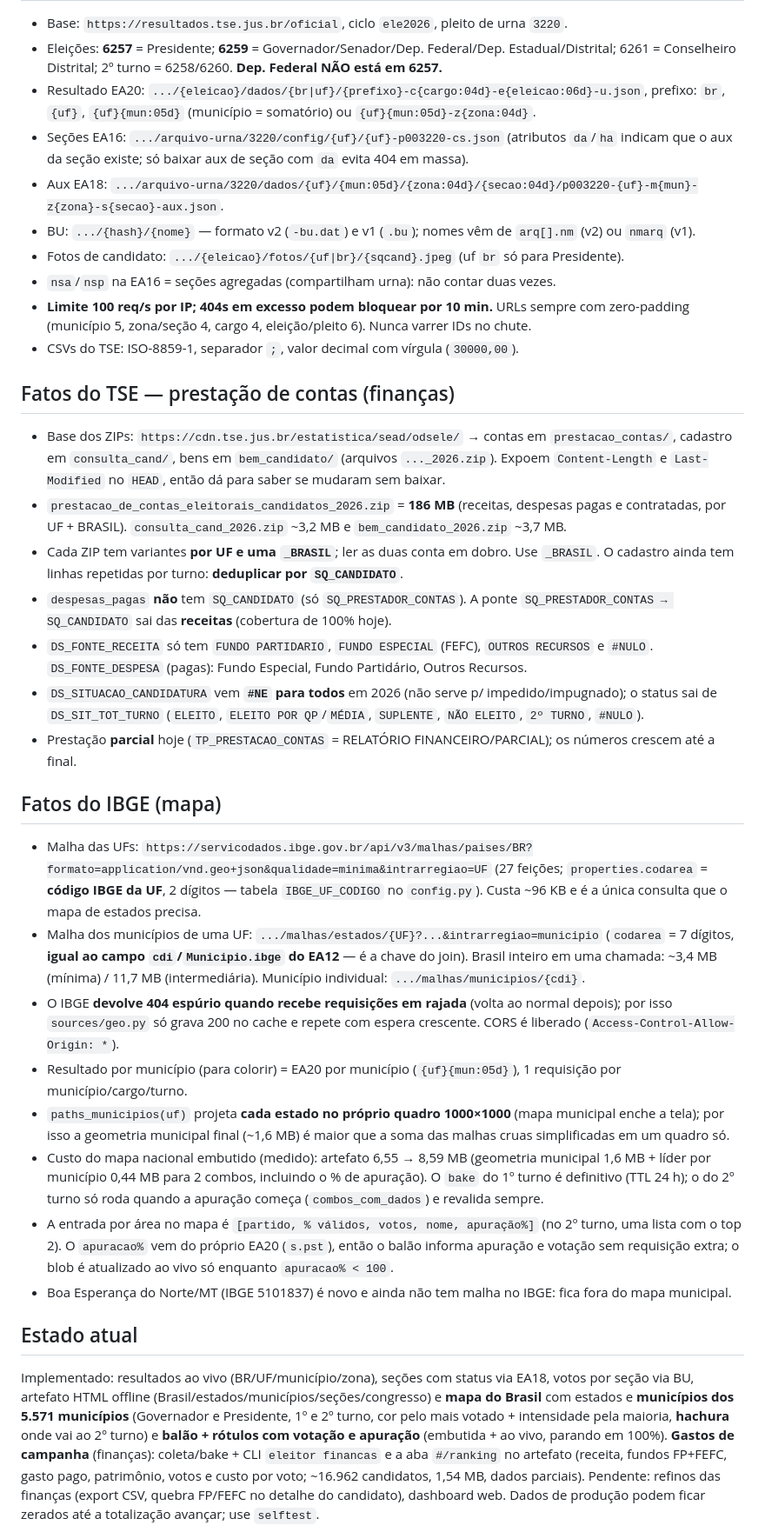
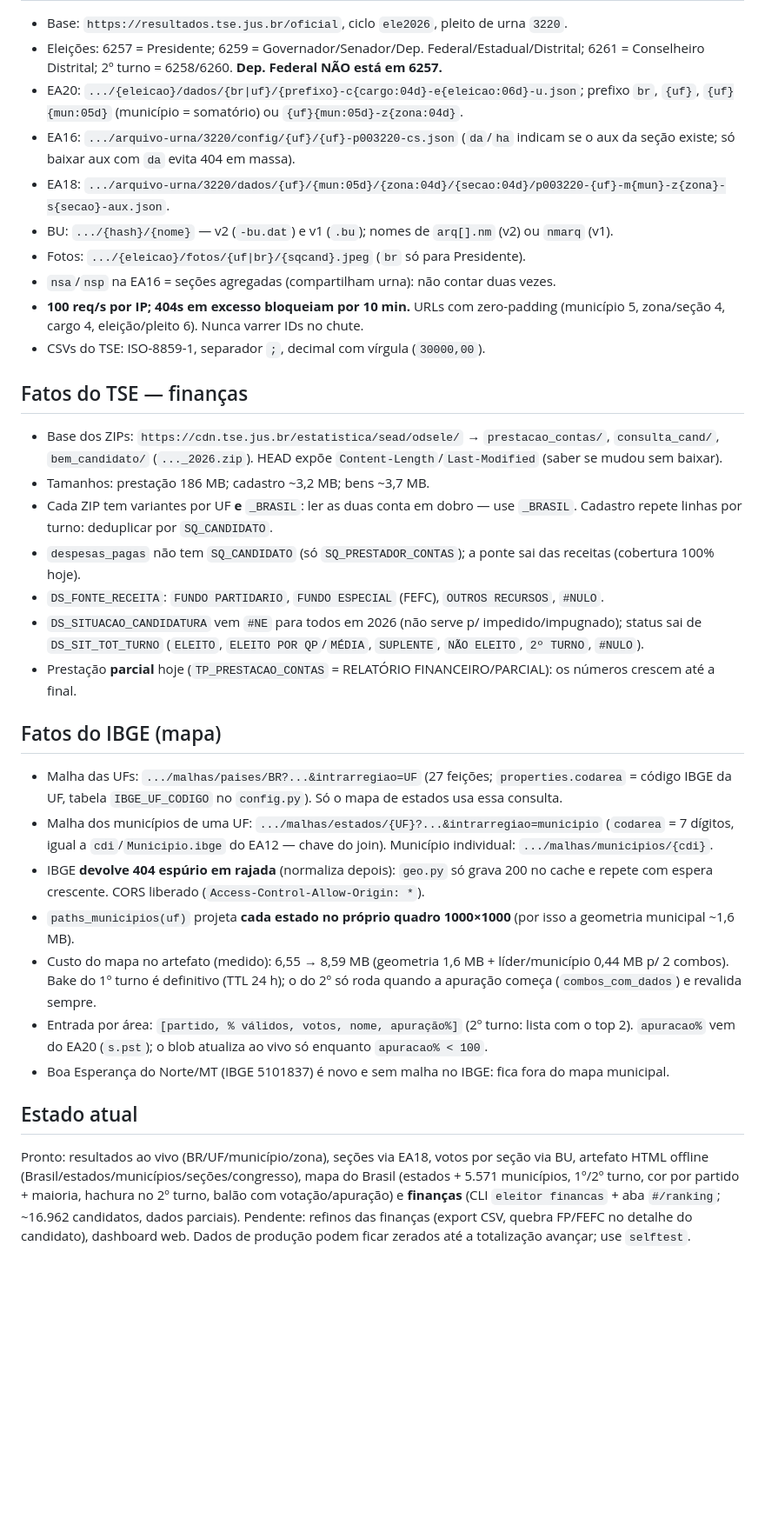
Before and after one commit to angelojordy-svg/eleitor-2026, a Markdown page: AGENTS.md, the part around one of its changes. Shown at 87% size. GitHub-like rendering; blank space fills up the shorter version.

Commit message:
Enxuga o AGENTS.md (fatos essenciais, menos prosa)

```diff
--- a/AGENTS.md
+++ b/AGENTS.md
@@ -69,61 +47,48 @@ python -m venv .venv
 - Base: `https://resultados.tse.jus.br/oficial`, ciclo `ele2026`, pleito de urna `3220`.
-- Eleições: **6257** = Presidente; **6259** = Governador/Senador/Dep. Federal/Dep. Estadual/Distrital;
-  6261 = Conselheiro Distrital; 2º turno = 6258/6260. **Dep. Federal NÃO está em 6257.**
-- Resultado EA20: `.../{eleicao}/dados/{br|uf}/{prefixo}-c{cargo:04d}-e{eleicao:06d}-u.json`,
-  prefixo: `br`, `{uf}`, `{uf}{mun:05d}` (município = somatório) ou `{uf}{mun:05d}-z{zona:04d}`.
-- Seções EA16: `.../arquivo-urna/3220/config/{uf}/{uf}-p003220-cs.json` (atributos `da`/`ha` indicam
-  que o aux da seção existe; só baixar aux de seção com `da` evita 404 em massa).
-- Aux EA18: `.../arquivo-urna/3220/dados/{uf}/{mun:05d}/{zona:04d}/{secao:04d}/p003220-{uf}-m{mun}-z{zona}-s{secao}-aux.json`.
-- BU: `.../{hash}/{nome}` — formato v2 (`-bu.dat`) e v1 (`.bu`); nomes vêm de `arq[].nm` (v2) ou `nmarq` (v1).
-- Fotos de candidato: `.../{eleicao}/fotos/{uf|br}/{sqcand}.jpeg` (uf `br` só para Presidente).
+- Eleições: 6257 = Presidente; 6259 = Governador/Senador/Dep. Federal/Estadual/Distrital; 6261 = Conselheiro
+  Distrital; 2º turno = 6258/6260. **Dep. Federal NÃO está em 6257.**
+- EA20: `.../{eleicao}/dados/{br|uf}/{prefixo}-c{cargo:04d}-e{eleicao:06d}-u.json`; prefixo `br`, `{uf}`,
+  `{uf}{mun:05d}` (município = somatório) ou `{uf}{mun:05d}-z{zona:04d}`.
+- EA16: `.../arquivo-urna/3220/config/{uf}/{uf}-p003220-cs.json` (`da`/`ha` indicam se o aux da seção existe;
+  só baixar aux com `da` evita 404 em massa).
+- EA18: `.../arquivo-urna/3220/dados/{uf}/{mun:05d}/{zona:04d}/{secao:04d}/p003220-{uf}-m{mun}-z{zona}-s{secao}-aux.json`.
+- BU: `.../{hash}/{nome}` — v2 (`-bu.dat`) e v1 (`.bu`); nomes de `arq[].nm` (v2) ou `nmarq` (v1).
+- Fotos: `.../{eleicao}/fotos/{uf|br}/{sqcand}.jpeg` (`br` só para Presidente).
 - `nsa`/`nsp` na EA16 = seções agregadas (compartilham urna): não contar duas vezes.
-- **Limite 100 req/s por IP; 404s em excesso podem bloquear por 10 min.** URLs sempre com zero-padding
-  (município 5, zona/seção 4, cargo 4, eleição/pleito 6). Nunca varrer IDs no chute.
-- CSVs do TSE: ISO-8859-1, separador `;`, valor decimal com vírgula (`30000,00`).
+- **100 req/s por IP; 404s em excesso bloqueiam por 10 min.** URLs com zero-padding (município 5, zona/seção 4,
+  cargo 4, eleição/pleito 6). Nunca varrer IDs no chute.
+- CSVs do TSE: ISO-8859-1, separador `;`, decimal com vírgula (`30000,00`).
 
-## Fatos do TSE — prestação de contas (finanças)
-- Base dos ZIPs: `https://cdn.tse.jus.br/estatistica/sead/odsele/` → contas em `prestacao_contas/`,
-  cadastro em `consulta_cand/`, bens em `bem_candidato/` (arquivos `..._2026.zip`). Expoem `Content-Length`
-  e `Last-Modified` no `HEAD`, então dá para saber se mudaram sem baixar.
-- `prestacao_de_contas_eleitorais_candidatos_2026.zip` = **186 MB** (receitas, despesas pagas e contratadas,
-  por UF + BRASIL). `consulta_cand_2026.zip` ~3,2 MB e `bem_candidato_2026.zip` ~3,7 MB.
-- Cada ZIP tem variantes **por UF e uma `_BRASIL`**; ler as duas conta em dobro. Use `_BRASIL`.
-  O cadastro ainda tem linhas repetidas por turno: **deduplicar por `SQ_CANDIDATO`**.
-- `despesas_pagas` **não** tem `SQ_CANDIDATO` (só `SQ_PRESTADOR_CONTAS`). A ponte
-  `SQ_PRESTADOR_CONTAS → SQ_CANDIDATO` sai das **receitas** (cobertura de 100% hoje).
-- `DS_FONTE_RECEITA` só tem `FUNDO PARTIDARIO`, `FUNDO ESPECIAL` (FEFC), `OUTROS RECURSOS` e `#NULO`.
-  `DS_FONTE_DESPESA` (pagas): Fundo Especial, Fundo Partidário, Outros Recursos.
-- `DS_SITUACAO_CANDIDATURA` vem **`#NE` para todos** em 2026 (não serve p/ impedido/impugnado); o status
-  sai de `DS_SIT_TOT_TURNO` (`ELEITO`, `ELEITO POR QP`/`MÉDIA`, `SUPLENTE`, `NÃO ELEITO`, `2º TURNO`, `#NULO`).
-- Prestação **parcial** hoje (`TP_PRESTACAO_CONTAS` = RELATÓRIO FINANCEIRO/PARCIAL); os números crescem até a final.
+## Fatos do TSE — finanças
+- Base dos ZIPs: `https://cdn.tse.jus.br/estatistica/sead/odsele/` → `prestacao_contas/`, `consulta_cand/`,
+  `bem_candidato/` (`..._2026.zip`). HEAD expõe `Content-Length`/`Last-Modified` (saber se mudou sem baixar).
+- Tamanhos: prestação 186 MB; cadastro ~3,2 MB; bens ~3,7 MB.
+- Cada ZIP tem variantes por UF **e** `_BRASIL`: ler as duas conta em dobro — use `_BRASIL`. Cadastro repete linhas
+  por turno: deduplicar por `SQ_CANDIDATO`.
+- `despesas_pagas` não tem `SQ_CANDIDATO` (só `SQ_PRESTADOR_CONTAS`); a ponte sai das receitas (cobertura 100% hoje).
+- `DS_FONTE_RECEITA`: `FUNDO PARTIDARIO`, `FUNDO ESPECIAL` (FEFC), `OUTROS RECURSOS`, `#NULO`.
+- `DS_SITUACAO_CANDIDATURA` vem `#NE` para todos em 2026 (não serve p/ impedido/impugnado); status sai de
+  `DS_SIT_TOT_TURNO` (`ELEITO`, `ELEITO POR QP`/`MÉDIA`, `SUPLENTE`, `NÃO ELEITO`, `2º TURNO`, `#NULO`).
+- Prestação **parcial** hoje (`TP_PRESTACAO_CONTAS` = RELATÓRIO FINANCEIRO/PARCIAL): os números crescem até a final.
 
 ## Fatos do IBGE (mapa)
-- Malha das UFs: `https://servicodados.ibge.gov.br/api/v3/malhas/paises/BR?formato=application/vnd.geo+json&qualidade=minima&intrarregiao=UF`
-  (27 feições; `properties.codarea` = **código IBGE da UF**, 2 dígitos — tabela `IBGE_UF_CODIGO` no `config.py`).
-  Custa ~96 KB e é a única consulta que o mapa de estados precisa.
-- Malha dos municípios de uma UF: `.../malhas/estados/{UF}?...&intrarregiao=municipio`
-  (`codarea` = 7 dígitos, **igual ao campo `cdi`/`Municipio.ibge` do EA12** — é a chave do join).
-  Brasil inteiro em uma chamada: ~3,4 MB (mínima) / 11,7 MB (intermediária). Município individual: `.../malhas/municipios/{cdi}`.
-- O IBGE **devolve 404 espúrio quando recebe requisições em rajada** (volta ao normal depois); por isso
-  `sources/geo.py` só grava 200 no cache e repete com espera crescente. CORS é liberado (`Access-Control-Allow-Origin: *`).
-- Resultado por município (para colorir) = EA20 por município (`{uf}{mun:05d}`), 1 requisição por município/cargo/turno.
-- `paths_municipios(uf)` projeta **cada estado no próprio quadro 1000×1000** (mapa municipal enche a tela);
-  por isso a geometria municipal final (~1,6 MB) é maior que a soma das malhas cruas simplificadas em um quadro só.
-- Custo do mapa nacional embutido (medido): artefato 6,55 → 8,59 MB (geometria municipal 1,6 MB + líder por
-  município 0,44 MB para 2 combos, incluindo o % de apuração). O `bake` do 1º turno é definitivo (TTL 24 h);
-  o do 2º turno só roda quando a apuração começa (`combos_com_dados`) e revalida sempre.
-- A entrada por área no mapa é `[partido, % válidos, votos, nome, apuração%]` (no 2º turno, uma lista com o
-  top 2). O `apuracao%` vem do próprio EA20 (`s.pst`), então o balão informa apuração e votação sem
-  requisição extra; o blob é atualizado ao vivo só enquanto `apuracao% < 100`.
-- Boa Esperança do Norte/MT (IBGE 5101837) é novo e ainda não tem malha no IBGE: fica fora do mapa municipal.
+- Malha das UFs: `.../malhas/paises/BR?...&intrarregiao=UF` (27 feições; `properties.codarea` = código IBGE da UF,
+  tabela `IBGE_UF_CODIGO` no `config.py`). Só o mapa de estados usa essa consulta.
+- Malha dos municípios de uma UF: `.../malhas/estados/{UF}?...&intrarregiao=municipio` (`codarea` = 7 dígitos,
+  igual a `cdi`/`Municipio.ibge` do EA12 — chave do join). Município individual: `.../malhas/municipios/{cdi}`.
+- IBGE **devolve 404 espúrio em rajada** (normaliza depois): `geo.py` só grava 200 no cache e repete com espera
+  crescente. CORS liberado (`Access-Control-Allow-Origin: *`).
+- `paths_municipios(uf)` projeta **cada estado no próprio quadro 1000×1000** (por isso a geometria municipal ~1,6 MB).
+- Custo do mapa no artefato (medido): 6,55 → 8,59 MB (geometria 1,6 MB + líder/município 0,44 MB p/ 2 combos).
+  Bake do 1º turno é definitivo (TTL 24 h); o do 2º só roda quando a apuração começa (`combos_com_dados`) e revalida sempre.
+- Entrada por área: `[partido, % válidos, votos, nome, apuração%]` (2º turno: lista com o top 2). `apuracao%` vem do
+  EA20 (`s.pst`); o blob atualiza ao vivo só enquanto `apuracao% < 100`.
+- Boa Esperança do Norte/MT (IBGE 5101837) é novo e sem malha no IBGE: fica fora do mapa municipal.
 
 ## Estado atual
-Implementado: resultados ao vivo (BR/UF/município/zona), seções com status via EA18, votos por seção via BU,
-artefato HTML offline (Brasil/estados/municípios/seções/congresso) e **mapa do Brasil** com estados e
-**municípios dos 5.571 municípios** (Governador e Presidente, 1º e 2º turno, cor pelo mais votado +
-intensidade pela maioria, **hachura** onde vai ao 2º turno) e **balão + rótulos com votação e apuração**
-(embutida + ao vivo, parando em 100%). **Gastos de campanha** (finanças): coleta/bake + CLI `eleitor financas`
-e a aba `#/ranking` no artefato (receita, fundos FP+FEFC, gasto pago, patrimônio, votos e custo por voto;
-~16.962 candidatos, 1,54 MB, dados parciais).
+Pronto: resultados ao vivo (BR/UF/município/zona), seções via EA18, votos por seção via BU, artefato HTML offline
+(Brasil/estados/municípios/seções/congresso), mapa do Brasil (estados + 5.571 municípios, 1º/2º turno, cor por
+partido + maioria, hachura no 2º turno, balão com votação/apuração) e **finanças** (CLI `eleitor financas` + aba
+`#/ranking`; ~16.962 candidatos, dados parciais).
 Pendente: refinos das finanças (export CSV, quebra FP/FEFC no detalhe do candidato), dashboard web.
 Dados de produção podem ficar zerados até a totalização avançar; use `selftest`.
```
Also changed, not shown: other parts of AGENTS.md (+27 -49 lines).
